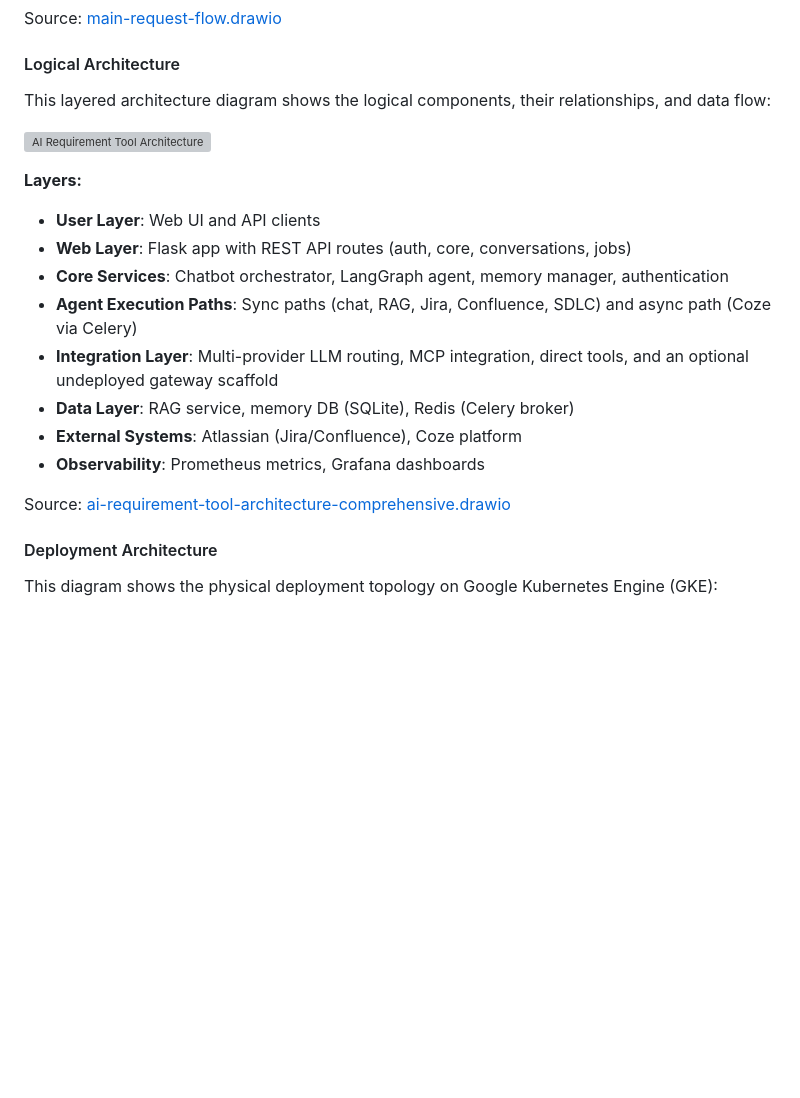
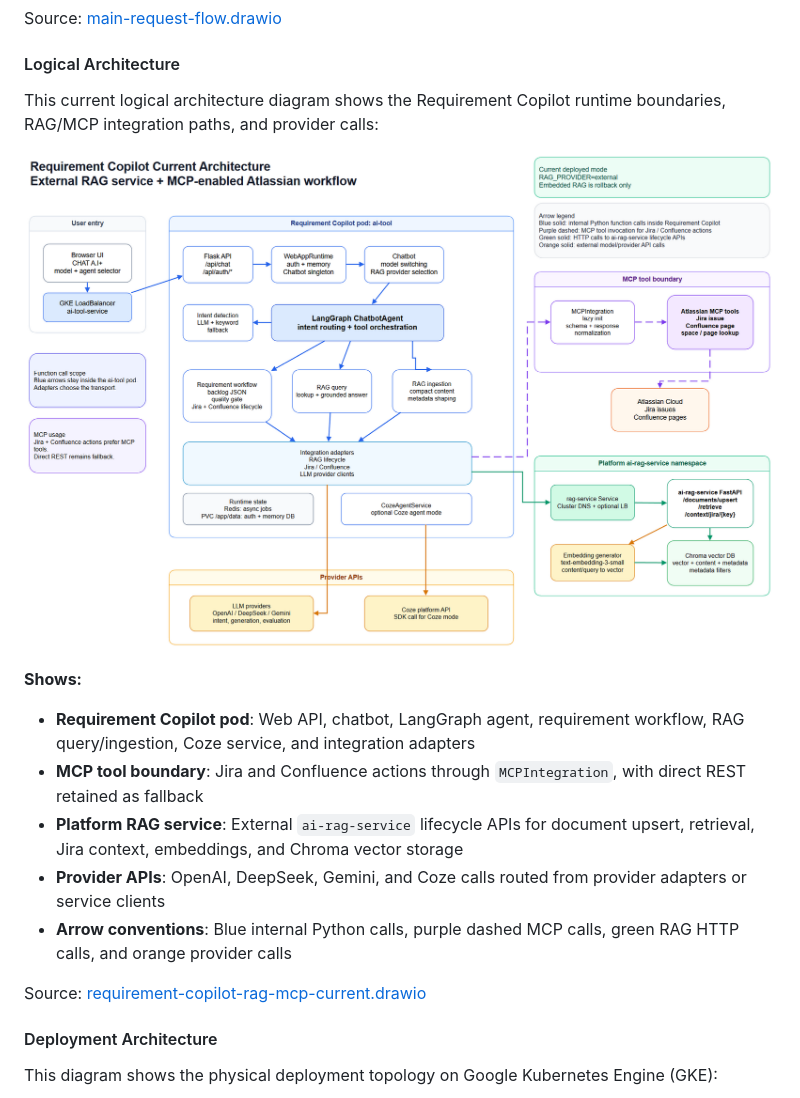
Before and after one commit to gjnzsu/AI_Requirement_Tool, a Markdown page: README.md, the part around the change. GitHub-like rendering; pictures changed too: docs/architecture/diagrams/requirement-copilot-rag-mcp-current.drawio.png (added); blank space fills up the shorter version; grey boxes are pictures that could not be loaded.

Commit message:
Update main README logical architecture diagram

```diff
--- a/README.md
+++ b/README.md
@@ -402,21 +402,18 @@ Source: [main-request-flow.drawio](docs/architecture/diagrams/main-request-flow.
 
 #### Logical Architecture
 
-This layered architecture diagram shows the logical components, their relationships, and data flow:
+This current logical architecture diagram shows the Requirement Copilot runtime boundaries, RAG/MCP integration paths, and provider calls:
 
-![AI Requirement Tool Architecture](docs/architecture/diagrams/ai-requirement-tool-architecture-comprehensive.drawio.png)
+![Requirement Copilot RAG and MCP Architecture](docs/architecture/diagrams/requirement-copilot-rag-mcp-current.drawio.png)
 
-**Layers:**
-- **User Layer**: Web UI and API clients
-- **Web Layer**: Flask app with REST API routes (auth, core, conversations, jobs)
-- **Core Services**: Chatbot orchestrator, LangGraph agent, memory manager, authentication
-- **Agent Execution Paths**: Sync paths (chat, RAG, Jira, Confluence, SDLC) and async path (Coze via Celery)
-- **Integration Layer**: Multi-provider LLM routing, MCP integration, direct tools, and an optional undeployed gateway scaffold
-- **Data Layer**: RAG service, memory DB (SQLite), Redis (Celery broker)
-- **External Systems**: Atlassian (Jira/Confluence), Coze platform
-- **Observability**: Prometheus metrics, Grafana dashboards
+**Shows:**
+- **Requirement Copilot pod**: Web API, chatbot, LangGraph agent, requirement workflow, RAG query/ingestion, Coze service, and integration adapters
+- **MCP tool boundary**: Jira and Confluence actions through `MCPIntegration`, with direct REST retained as fallback
+- **Platform RAG service**: External `ai-rag-service` lifecycle APIs for document upsert, retrieval, Jira context, embeddings, and Chroma vector storage
+- **Provider APIs**: OpenAI, DeepSeek, Gemini, and Coze calls routed from provider adapters or service clients
+- **Arrow conventions**: Blue internal Python calls, purple dashed MCP calls, green RAG HTTP calls, and orange provider calls
 
-Source: [ai-requirement-tool-architecture-comprehensive.drawio](docs/architecture/diagrams/ai-requirement-tool-architecture-comprehensive.drawio)
+Source: [requirement-copilot-rag-mcp-current.drawio](docs/architecture/diagrams/requirement-copilot-rag-mcp-current.drawio)
 
 #### Deployment Architecture
 
```
Also changed, not shown: 1 other file.
